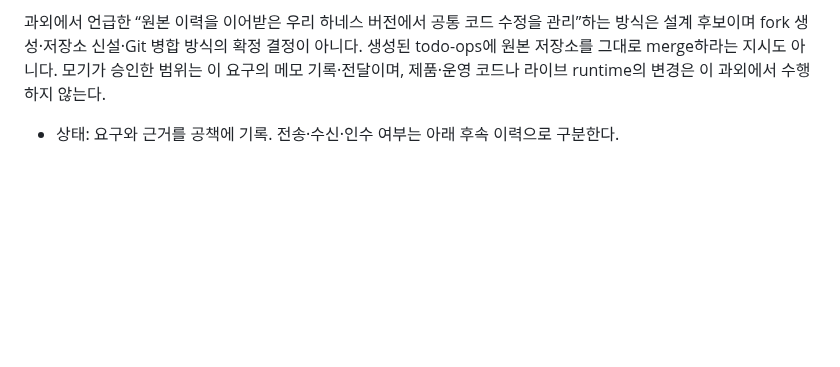
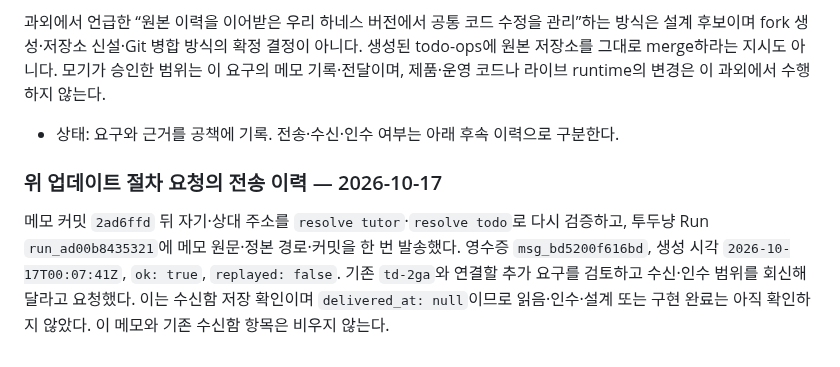
Before and after one commit to samkimpepper/mogi-cards, a Markdown page: master-delivery-memos.md, the part around the change. Drawn GitHub-style; blank space fills up the shorter version.

Commit message:
docs: record harness workflow request send receipt

```diff
--- a/master-delivery-memos.md
+++ b/master-delivery-memos.md
@@ -80,3 +80,7 @@ append 직전 현재 수신함과 `bd --readonly list --status open,in_progress,
 과외에서 언급한 “원본 이력을 이어받은 우리 하네스 버전에서 공통 코드 수정을 관리”하는 방식은 설계 후보이며 fork 생성·저장소 신설·Git 병합 방식의 확정 결정이 아니다. 생성된 todo-ops에 원본 저장소를 그대로 merge하라는 지시도 아니다. 모기가 승인한 범위는 이 요구의 메모 기록·전달이며, 제품·운영 코드나 라이브 runtime의 변경은 이 과외에서 수행하지 않는다.
 
 - 상태: 요구와 근거를 공책에 기록. 전송·수신·인수 여부는 아래 후속 이력으로 구분한다.
+
+### 위 업데이트 절차 요청의 전송 이력 — 2026-10-17
+
+메모 커밋 `2ad6ffd` 뒤 자기·상대 주소를 `resolve tutor`·`resolve todo`로 다시 검증하고, 투두냥 Run `run_ad00b8435321`에 메모 원문·정본 경로·커밋을 한 번 발송했다. 영수증 `msg_bd5200f616bd`, 생성 시각 `2026-10-17T00:07:41Z`, `ok: true`, `replayed: false`. 기존 `td-2ga`와 연결할 추가 요구를 검토하고 수신·인수 범위를 회신해 달라고 요청했다. 이는 수신함 저장 확인이며 `delivered_at: null`이므로 읽음·인수·설계 또는 구현 완료는 아직 확인하지 않았다. 이 메모와 기존 수신함 항목은 비우지 않는다.
```
